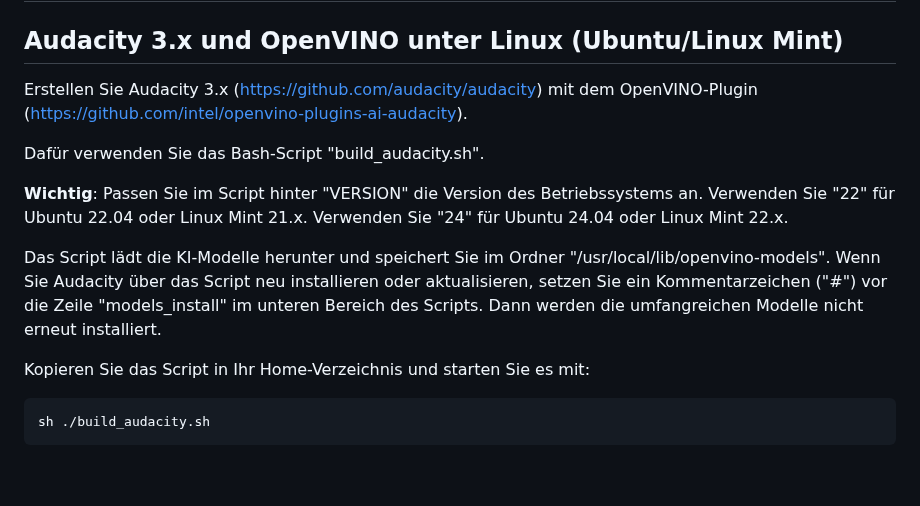
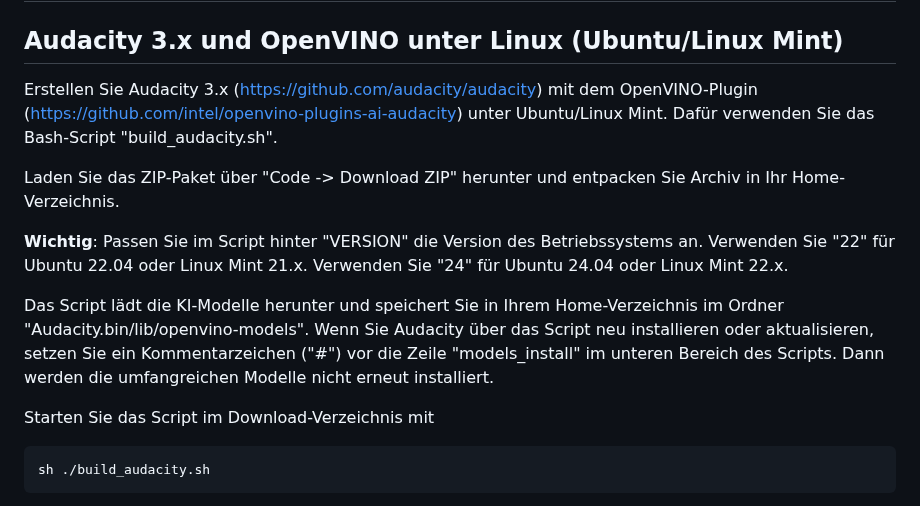
Before and after one commit to Myria-de/transcribe-and-translate, a Markdown page: README.md, the part around the change. Rendered like a GitHub page; blank space fills up the shorter version.

````diff
--- a/README.md
+++ b/README.md
@@ -1,15 +1,15 @@
 # Audio-Dateien transkribieren (Speech-to-Text) und übersetzen
 
 ## Audacity 3.x und OpenVINO unter Linux (Ubuntu/Linux Mint)
-Erstellen Sie Audacity 3.x (https://github.com/audacity/audacity) mit dem OpenVINO-Plugin (https://github.com/intel/openvino-plugins-ai-audacity).
+Erstellen Sie Audacity 3.x (https://github.com/audacity/audacity) mit dem OpenVINO-Plugin (https://github.com/intel/openvino-plugins-ai-audacity) unter Ubuntu/Linux Mint. Dafür verwenden Sie das Bash-Script "build_audacity.sh".
 
-Dafür verwenden Sie das Bash-Script "build_audacity.sh".
+Laden Sie das ZIP-Paket über "Code -> Download ZIP" herunter und entpacken Sie Archiv in Ihr Home-Verzeichnis.
 
 **Wichtig**: Passen Sie im Script hinter "VERSION" die Version des Betriebssystems an. Verwenden Sie "22" für Ubuntu 22.04 oder Linux Mint 21.x. Verwenden Sie "24" für Ubuntu 24.04 oder Linux Mint 22.x.
 
-Das Script lädt die KI-Modelle herunter und speichert Sie im Ordner "/usr/local/lib/openvino-models". Wenn Sie Audacity über das Script neu installieren oder aktualisieren, setzen Sie ein Kommentarzeichen ("#") vor die Zeile "models_install" im unteren Bereich des Scripts. Dann werden die umfangreichen Modelle nicht erneut installiert.
+Das Script lädt die KI-Modelle herunter und speichert Sie in Ihrem Home-Verzeichnis im Ordner "Audacity.bin/lib/openvino-models". Wenn Sie Audacity über das Script neu installieren oder aktualisieren, setzen Sie ein Kommentarzeichen ("#") vor die Zeile "models_install" im unteren Bereich des Scripts. Dann werden die umfangreichen Modelle nicht erneut installiert.
 
-Kopieren Sie das Script in Ihr Home-Verzeichnis und starten Sie es mit:
+Starten Sie das Script im Download-Verzeichnis mit
 
 ```
 sh ./build_audacity.sh
````
